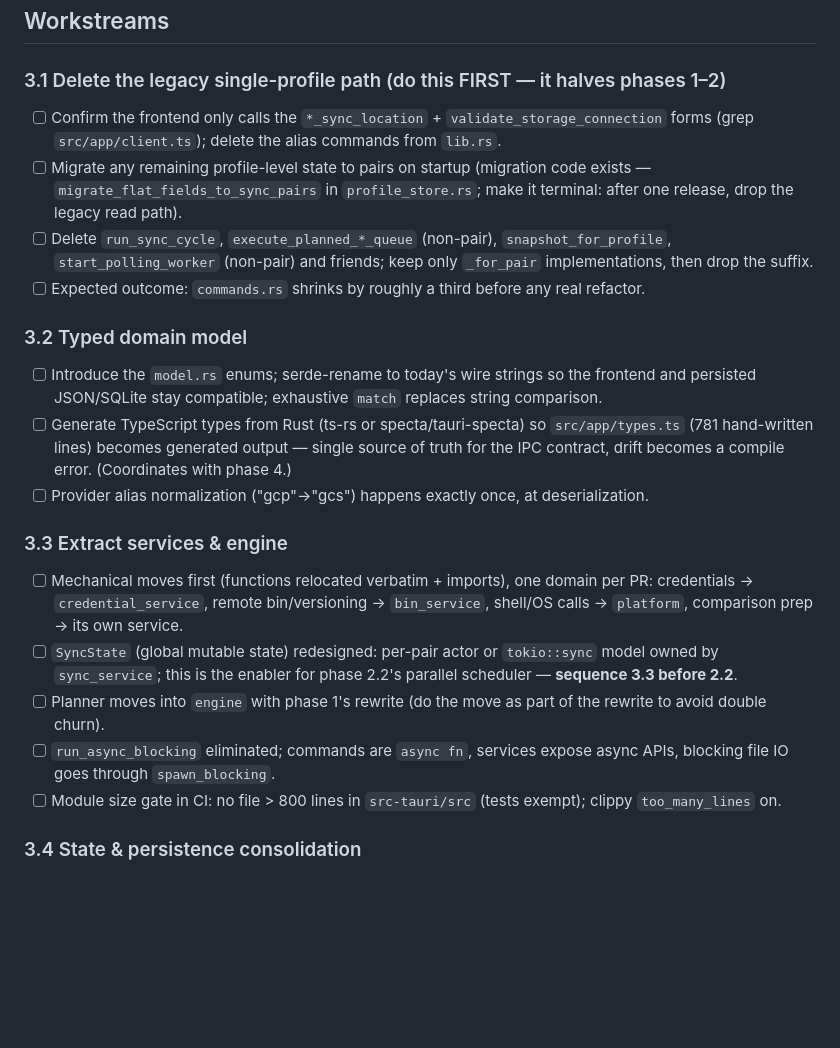
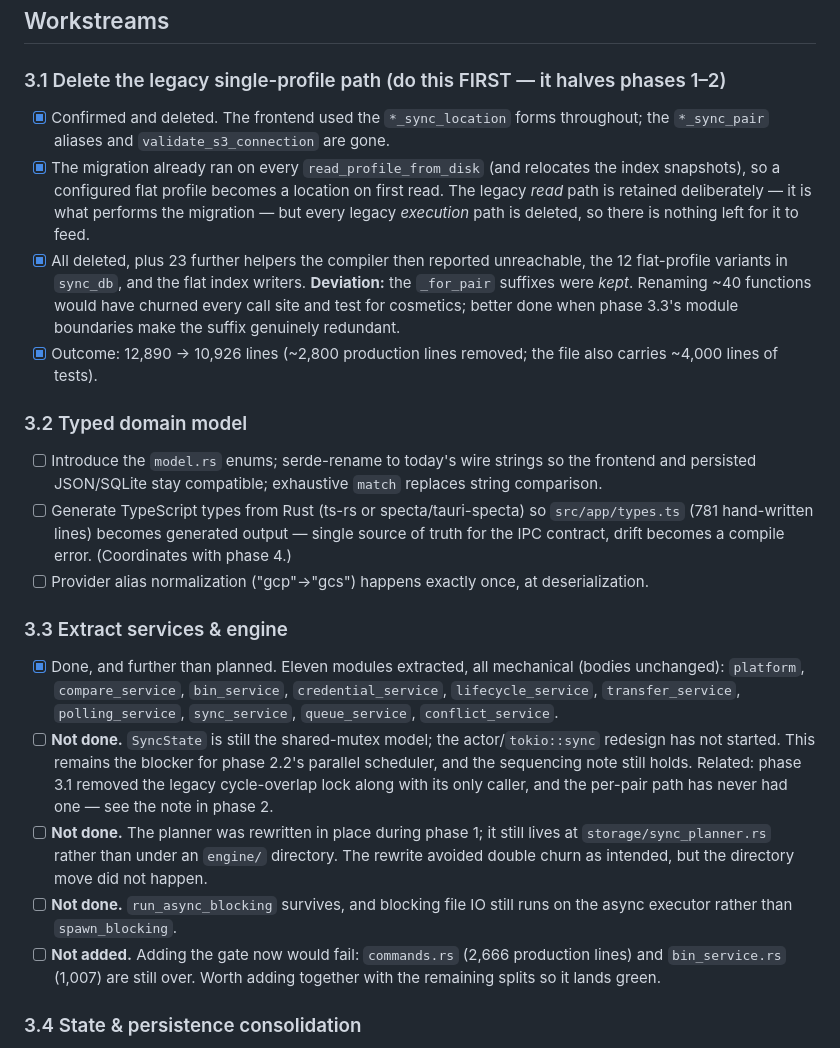
Before and after one commit to goblin-systems/storage-goblin, a Markdown page: backlog/phase-3-backend-architecture.md, the part around one of its changes. GitHub-like rendering; blank space fills up the shorter version.

```diff
--- a/backlog/phase-3-backend-architecture.md
+++ b/backlog/phase-3-backend-architecture.md
@@ -66,15 +66,19 @@ for `tauri::` outside `ipc`/`platform`).
 
 ### 3.1 Delete the legacy single-profile path (do this FIRST — it halves phases 1–2)
 
-- [ ] Confirm the frontend only calls the `*_sync_location` + `validate_storage_connection`
-      forms (grep `src/app/client.ts`); delete the alias commands from `lib.rs`.
-- [ ] Migrate any remaining profile-level state to pairs on startup (migration code exists —
-      `migrate_flat_fields_to_sync_pairs` in `profile_store.rs`; make it terminal: after one
-      release, drop the legacy read path).
-- [ ] Delete `run_sync_cycle`, `execute_planned_*_queue` (non-pair), `snapshot_for_profile`,
-      `start_polling_worker` (non-pair) and friends; keep only `_for_pair` implementations,
-      then drop the suffix.
-- [ ] Expected outcome: `commands.rs` shrinks by roughly a third before any real refactor.
+- [x] Confirmed and deleted. The frontend used the `*_sync_location` forms throughout;
+      the `*_sync_pair` aliases and `validate_s3_connection` are gone.
+- [x] The migration already ran on every `read_profile_from_disk` (and relocates the index
+      snapshots), so a configured flat profile becomes a location on first read. The legacy
+      *read* path is retained deliberately — it is what performs the migration — but every
+      legacy *execution* path is deleted, so there is nothing left for it to feed.
+- [x] All deleted, plus 23 further helpers the compiler then reported unreachable, the 12
+      flat-profile variants in `sync_db`, and the flat index writers. **Deviation:** the
+      `_for_pair` suffixes were *kept*. Renaming ~40 functions would have churned every call
+      site and test for cosmetics; better done when phase 3.3's module boundaries make the
+      suffix genuinely redundant.
+- [x] Outcome: 12,890 -> 10,926 lines (~2,800 production lines removed; the file also
+      carries ~4,000 lines of tests).
 
 ### 3.2 Typed domain model
 
@@ -87,18 +91,23 @@ for `tauri::` outside `ipc`/`platform`).
 
 ### 3.3 Extract services & engine
 
-- [ ] Mechanical moves first (functions relocated verbatim + imports), one domain per PR:
-      credentials → `credential_service`, remote bin/versioning → `bin_service`,
-      shell/OS calls → `platform`, comparison prep → its own service.
-- [ ] `SyncState` (global mutable state) redesigned: per-pair actor or `tokio::sync` model
-      owned by `sync_service`; this is the enabler for phase 2.2's parallel scheduler —
-      **sequence 3.3 before 2.2**.
-- [ ] Planner moves into `engine` with phase 1's rewrite (do the move as part of the rewrite
-      to avoid double churn).
-- [ ] `run_async_blocking` eliminated; commands are `async fn`, services expose async APIs,
-      blocking file IO goes through `spawn_blocking`.
-- [ ] Module size gate in CI: no file > 800 lines in `src-tauri/src` (tests exempt);
-      clippy `too_many_lines` on.
+- [x] Done, and further than planned. Eleven modules extracted, all mechanical (bodies
+      unchanged): `platform`, `compare_service`, `bin_service`, `credential_service`,
+      `lifecycle_service`, `transfer_service`, `polling_service`, `sync_service`,
+      `queue_service`, `conflict_service`.
+- [ ] **Not done.** `SyncState` is still the shared-mutex model; the actor/`tokio::sync`
+      redesign has not started. This remains the blocker for phase 2.2's parallel scheduler,
+      and the sequencing note still holds. Related: phase 3.1 removed the legacy
+      cycle-overlap lock along with its only caller, and the per-pair path has never had
+      one — see the note in phase 2.
+- [ ] **Not done.** The planner was rewritten in place during phase 1; it still lives at
+      `storage/sync_planner.rs` rather than under an `engine/` directory. The rewrite avoided
+      double churn as intended, but the directory move did not happen.
+- [ ] **Not done.** `run_async_blocking` survives, and blocking file IO still runs on the
+      async executor rather than `spawn_blocking`.
+- [ ] **Not added.** Adding the gate now would fail: `commands.rs` (2,666 production lines)
+      and `bin_service.rs` (1,007) are still over. Worth adding together with the remaining
+      splits so it lands green.
 
 ### 3.4 State & persistence consolidation
 
```
Also changed, not shown: other parts of backlog/phase-3-backend-architecture.md (+75 -9 lines), AGENTS.md (+25 -15 lines).
